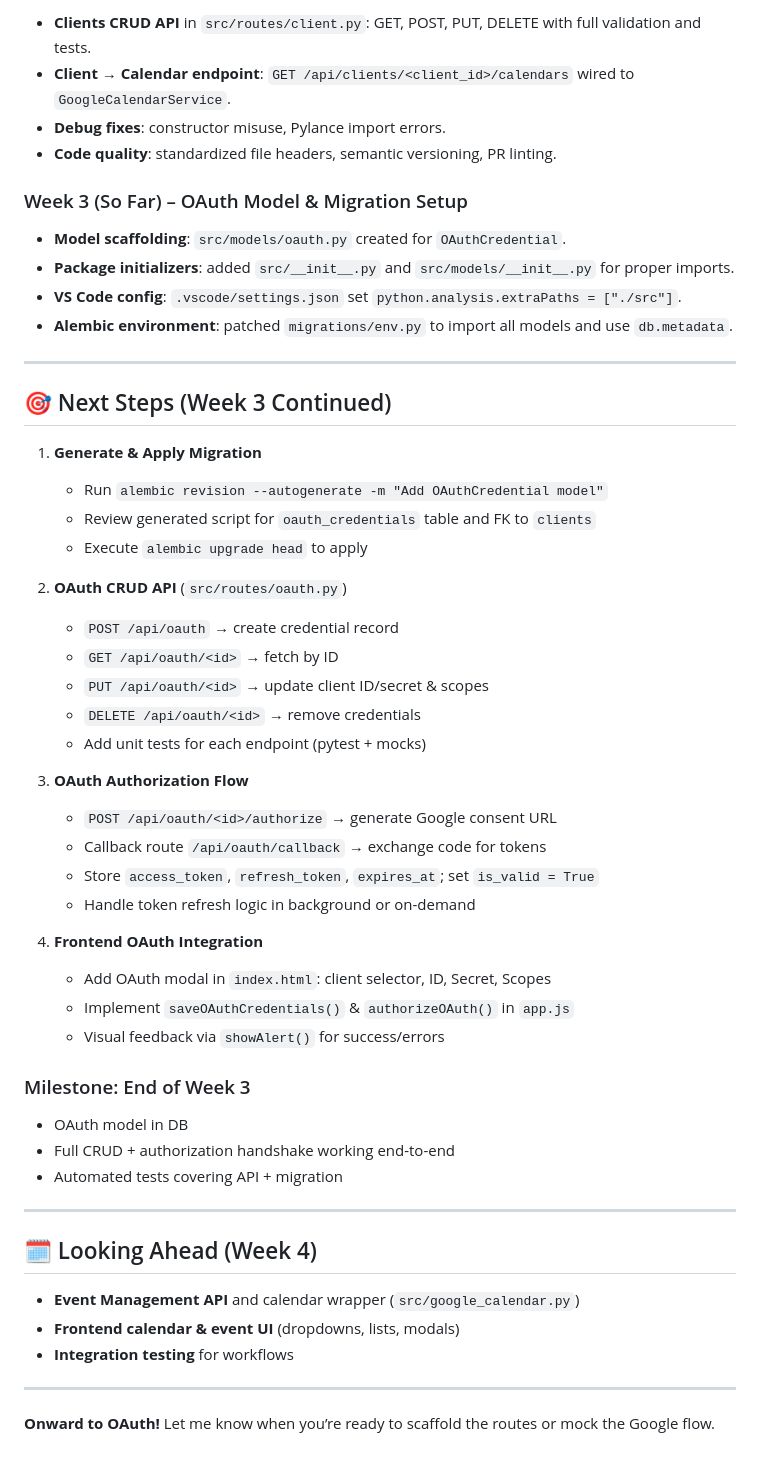
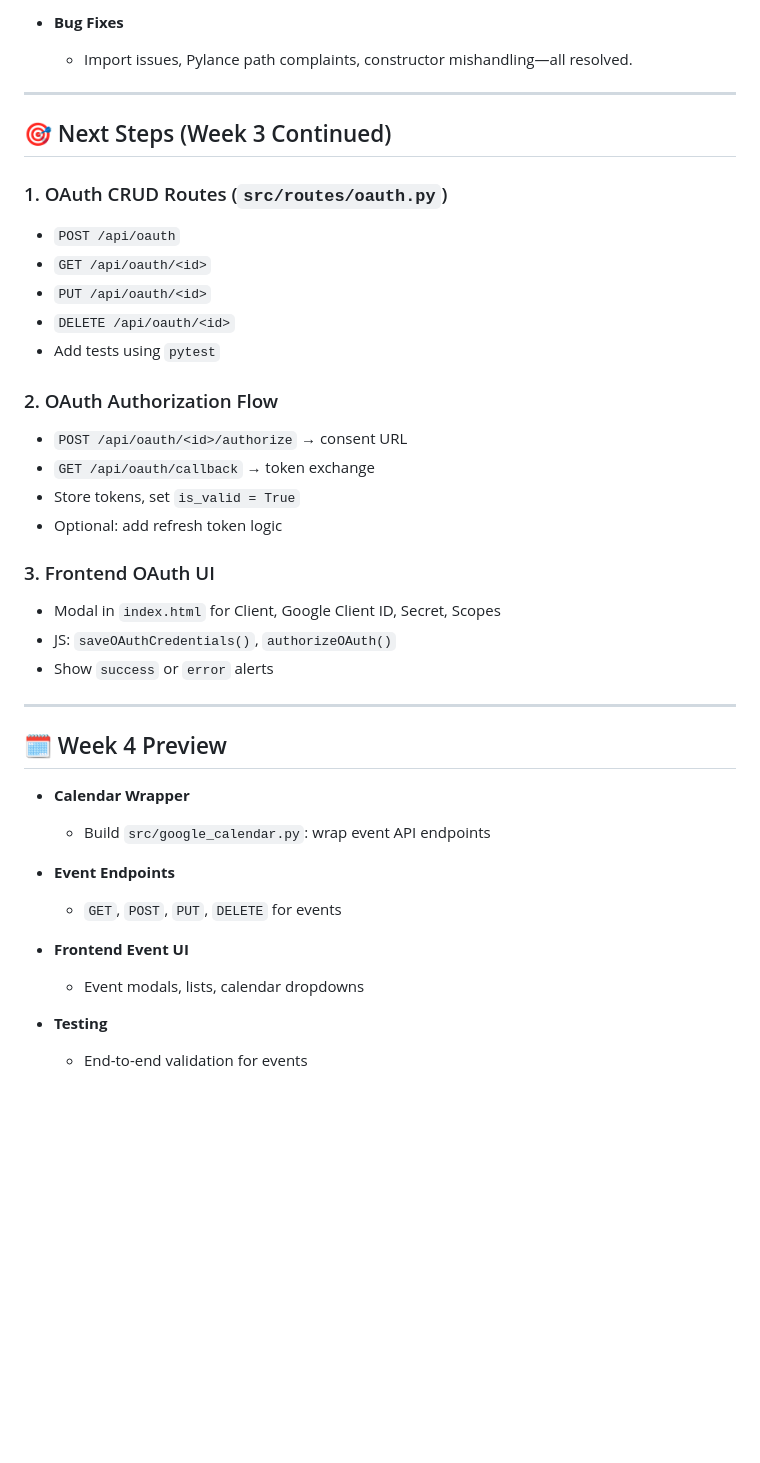
Before and after one commit to PenZenMaster/rank_rocket_calendar_stacker, a Markdown page: docs/calendar_stacker_project_plan.md, the part around one of its changes. Rendered like a GitHub page; blank space fills up the shorter version.

```diff
--- a/docs/calendar_stacker_project_plan.md
+++ b/docs/calendar_stacker_project_plan.md
@@ -214,61 +205,49 @@
 
-* **Clients CRUD API** in `src/routes/client.py`: GET, POST, PUT, DELETE with full validation and tests.
-* **Client → Calendar endpoint**: `GET /api/clients/<client_id>/calendars` wired to `GoogleCalendarService`.
-* **Debug fixes**: constructor misuse, Pylance import errors.
-* **Code quality**: standardized file headers, semantic versioning, PR linting.
+* **Bug Fixes**
 
-### Week 3 (So Far) – OAuth Model & Migration Setup
-
-* **Model scaffolding**: `src/models/oauth.py` created for `OAuthCredential`.
-* **Package initializers**: added `src/__init__.py` and `src/models/__init__.py` for proper imports.
-* **VS Code config**: `.vscode/settings.json` set `python.analysis.extraPaths = ["./src"]`.
-* **Alembic environment**: patched `migrations/env.py` to import all models and use `db.metadata`.
+  * Import issues, Pylance path complaints, constructor mishandling—all resolved.
 
 ---
 
 ## 🎯 Next Steps (Week 3 Continued)
 
-1. **Generate & Apply Migration**
+### 1. OAuth CRUD Routes (`src/routes/oauth.py`)
 
-   * Run `alembic revision --autogenerate -m "Add OAuthCredential model"`
-   * Review generated script for `oauth_credentials` table and FK to `clients`
-   * Execute `alembic upgrade head` to apply
+* `POST /api/oauth`
+* `GET /api/oauth/<id>`
+* `PUT /api/oauth/<id>`
+* `DELETE /api/oauth/<id>`
+* Add tests using `pytest`
 
-2. **OAuth CRUD API** (`src/routes/oauth.py`)
+### 2. OAuth Authorization Flow
 
-   * `POST /api/oauth` → create credential record
-   * `GET /api/oauth/<id>` → fetch by ID
-   * `PUT /api/oauth/<id>` → update client ID/secret & scopes
-   * `DELETE /api/oauth/<id>` → remove credentials
-   * Add unit tests for each endpoint (pytest + mocks)
+* `POST /api/oauth/<id>/authorize` → consent URL
+* `GET /api/oauth/callback` → token exchange
+* Store tokens, set `is_valid = True`
+* Optional: add refresh token logic
 
-3. **OAuth Authorization Flow**
+### 3. Frontend OAuth UI
 
-   * `POST /api/oauth/<id>/authorize` → generate Google consent URL
-   * Callback route `/api/oauth/callback` → exchange code for tokens
-   * Store `access_token`, `refresh_token`, `expires_at`; set `is_valid = True`
-   * Handle token refresh logic in background or on-demand
-
-4. **Frontend OAuth Integration**
-
-   * Add OAuth modal in `index.html`: client selector, ID, Secret, Scopes
-   * Implement `saveOAuthCredentials()` & `authorizeOAuth()` in `app.js`
-   * Visual feedback via `showAlert()` for success/errors
-
-### Milestone: End of Week 3
-
-* OAuth model in DB
-* Full CRUD + authorization handshake working end-to-end
-* Automated tests covering API + migration
+* Modal in `index.html` for Client, Google Client ID, Secret, Scopes
+* JS: `saveOAuthCredentials()`, `authorizeOAuth()`
+* Show `success` or `error` alerts
 
 ---
 
-## 🗓️ Looking Ahead (Week 4)
+## 🗓️ Week 4 Preview
 
-* **Event Management API** and calendar wrapper (`src/google_calendar.py`)
-* **Frontend calendar & event UI** (dropdowns, lists, modals)
-* **Integration testing** for workflows
+* **Calendar Wrapper**
 
----
+  * Build `src/google_calendar.py`: wrap event API endpoints
 
-**Onward to OAuth!** Let me know when you’re ready to scaffold the routes or mock the Google flow.
+* **Event Endpoints**
+
+  * `GET`, `POST`, `PUT`, `DELETE` for events
+
+* **Frontend Event UI**
+
+  * Event modals, lists, calendar dropdowns
+
+* **Testing**
+
+  * End-to-end validation for events
```
Also changed, not shown: other parts of docs/calendar_stacker_project_plan.md (+41 -50 lines).
